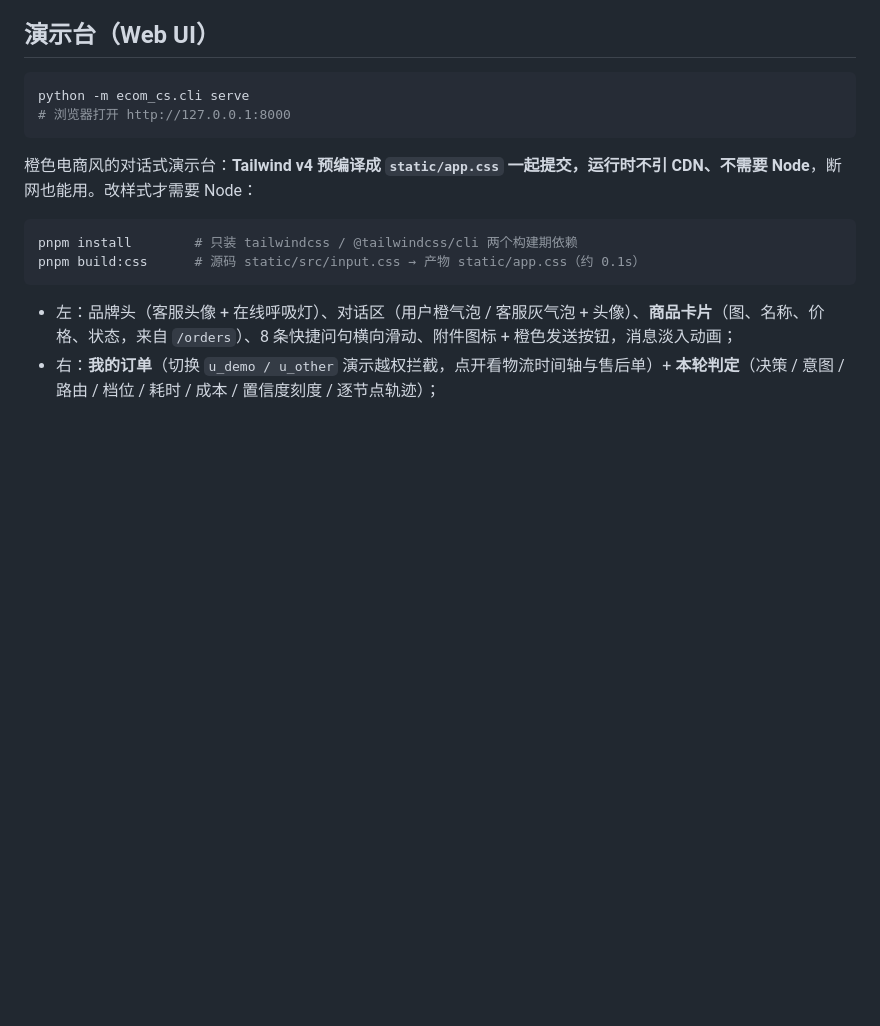
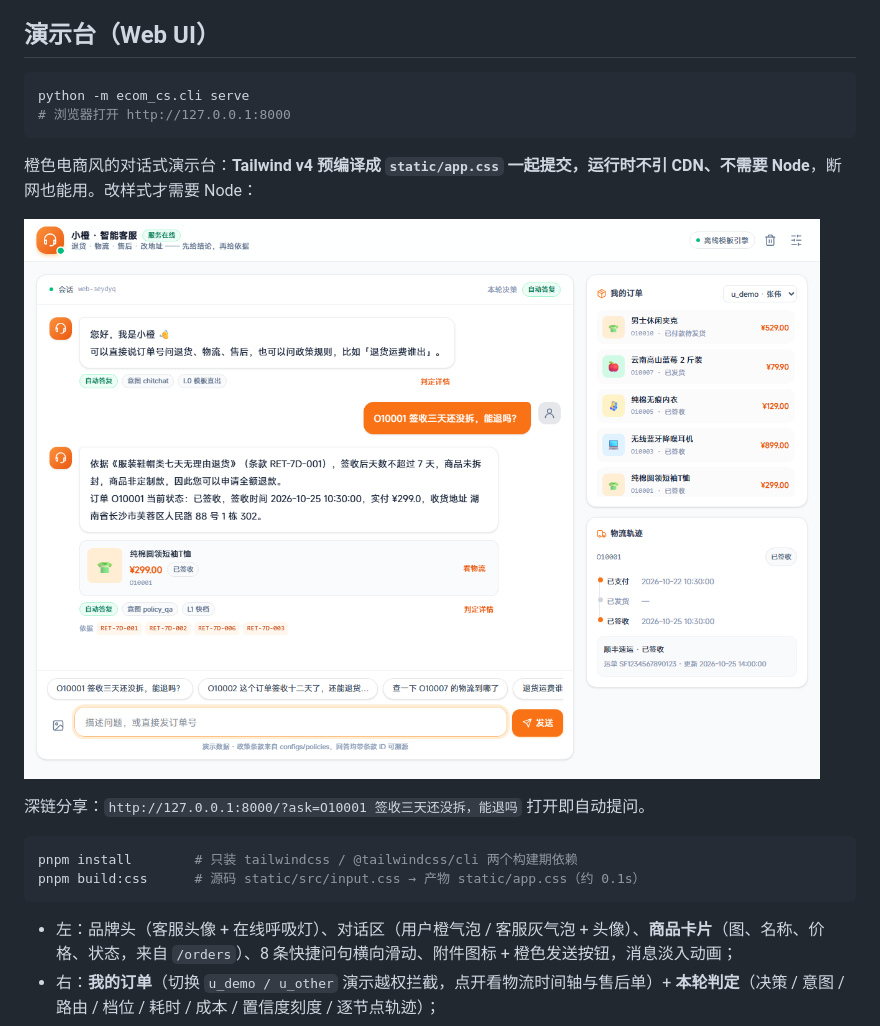
Before and after one commit to waouly/ecom-cs-agent, a Markdown page: README.md, the part around the change. Drawn GitHub-style; pictures changed too: docs/demo-console.png (added); blank space fills up the shorter version.

Commit message:
docs: add demo console screenshot and deep-link tip

````diff
--- a/README.md
+++ b/README.md
@@ -69,6 +69,10 @@ python -m ecom_cs.cli serve
 ```
 
 橙色电商风的对话式演示台：**Tailwind v4 预编译成 `static/app.css` 一起提交，运行时不引 CDN、不需要 Node**，断网也能用。改样式才需要 Node：
+
+![演示台：政策判定 + 商品卡片 + 订单与物流侧栏](docs/demo-console.png)
+
+深链分享：`http://127.0.0.1:8000/?ask=O10001 签收三天还没拆，能退吗` 打开即自动提问。
 
 ```bash
 pnpm install        # 只装 tailwindcss / @tailwindcss/cli 两个构建期依赖
````
